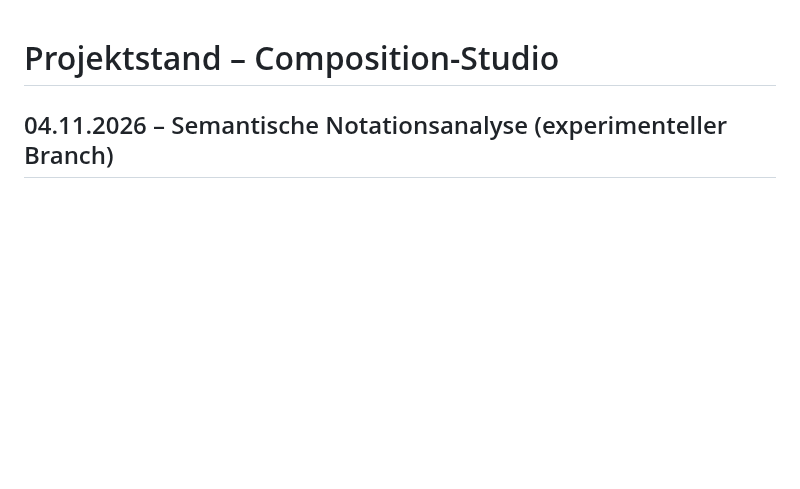
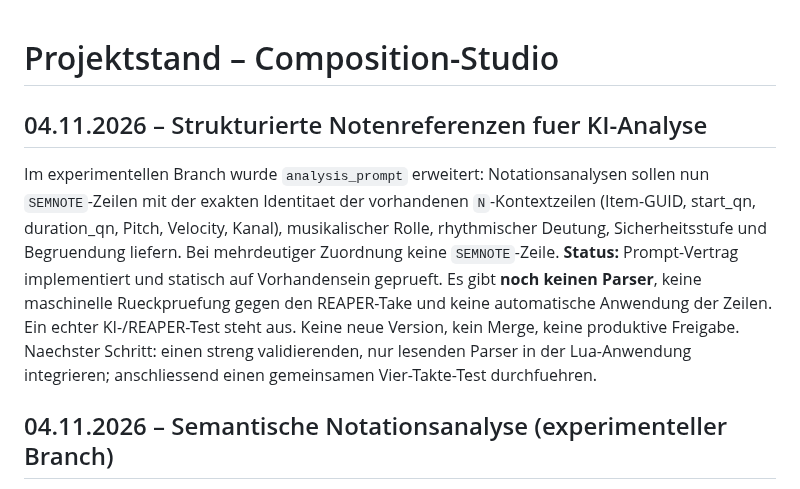
Before and after one commit to wibem1/Composition-Studio, a Markdown page: PROJECT_STATE.md, the part around the change. Rendered like a GitHub page; blank space fills up the shorter version.

Commit message:
docs: track structured semantic response contract and remaining parser gap

```diff
--- a/PROJECT_STATE.md
+++ b/PROJECT_STATE.md
@@ -1,4 +1,9 @@
 # Projektstand – Composition-Studio
+
+## 04.11.2026 – Strukturierte Notenreferenzen fuer KI-Analyse
+
+Im experimentellen Branch wurde `analysis_prompt` erweitert: Notationsanalysen sollen nun `SEMNOTE`-Zeilen mit der exakten Identitaet der vorhandenen `N`-Kontextzeilen (Item-GUID, start_qn, duration_qn, Pitch, Velocity, Kanal), musikalischer Rolle, rhythmischer Deutung, Sicherheitsstufe und Begruendung liefern. Bei mehrdeutiger Zuordnung keine `SEMNOTE`-Zeile. **Status:** Prompt-Vertrag implementiert und statisch auf Vorhandensein geprueft. Es gibt **noch keinen Parser**, keine maschinelle Rueckpruefung gegen den REAPER-Take und keine automatische Anwendung der Zeilen. Ein echter KI-/REAPER-Test steht aus. Keine neue Version, kein Merge, keine produktive Freigabe. Naechster Schritt: einen streng validierenden, nur lesenden Parser in der Lua-Anwendung integrieren; anschliessend einen gemeinsamen Vier-Takte-Test durchfuehren.
+
 
 ## 04.11.2026 – Semantische Notationsanalyse (experimenteller Branch)
 
```
